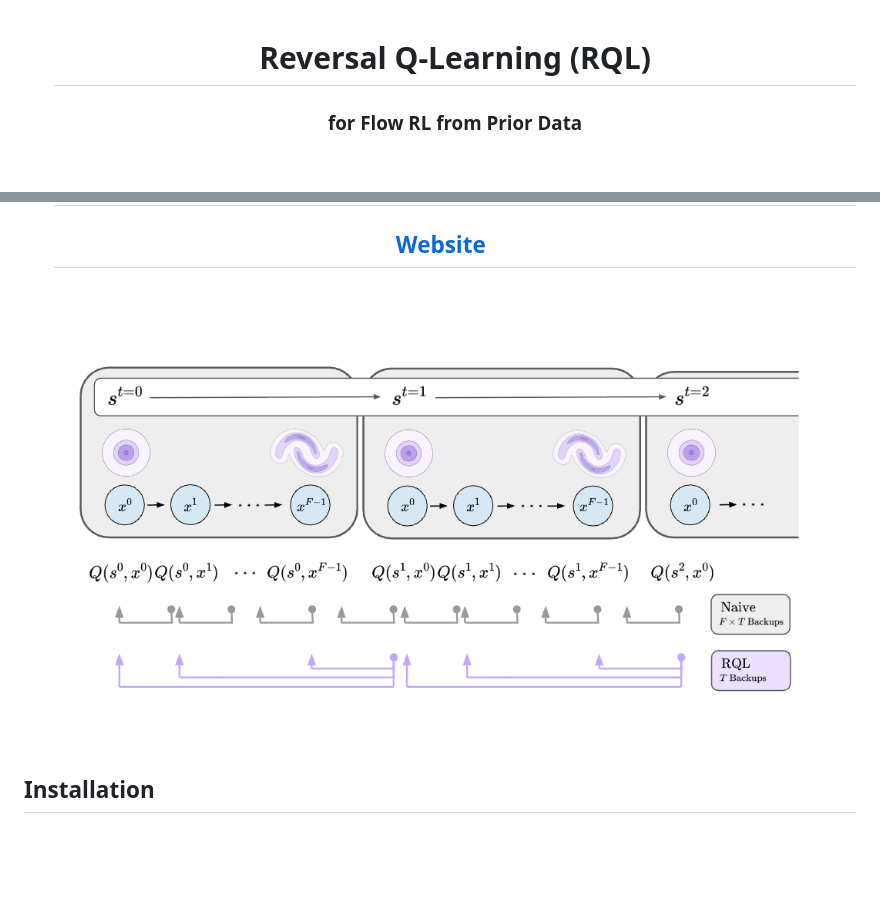
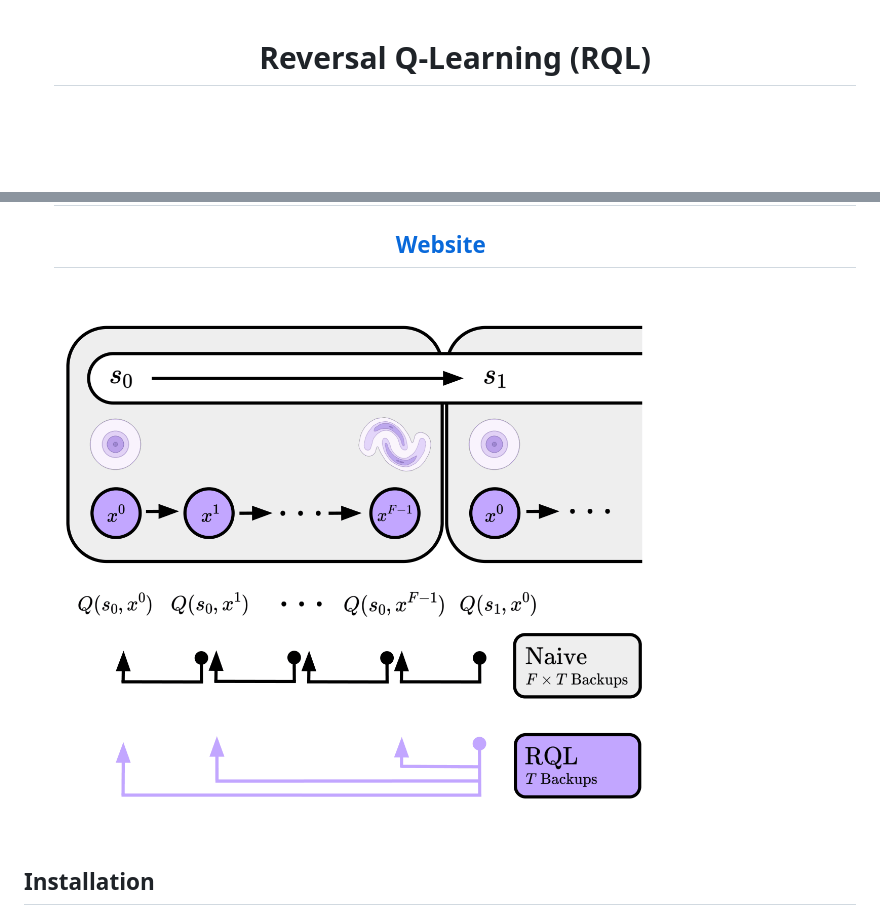
Before and after one commit to ChristianLin0420/rql-, a Markdown page: README.md, 2 parts joined by grey strips. Drawn GitHub-style; pictures changed too: assets/teaser.png; blank space fills up the shorter version.

```diff
--- a/README.md
+++ b/README.md
@@ -5,5 +5,4 @@
     <summary>
       <h1>Reversal Q-Learning (RQL)</h1>
       <div style="height: 2px;"></div>
-      <h3>for Flow RL from Prior Data</h3>
       <br>
```
Also changed, not shown: other parts of README.md (+1 -1 lines).
